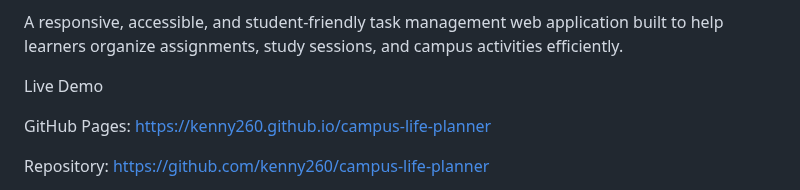
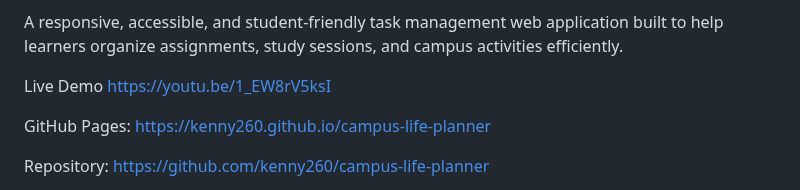
Before and after one commit to kenny260/campus-life-planner, a Markdown page: README.md, the part around the change. Rendered like a GitHub page.

Commit message:
Add live demo link to README

```diff
--- a/README.md
+++ b/README.md
@@ -3,6 +3,7 @@
 A responsive, accessible, and student-friendly task management web application built to help learners organize assignments, study sessions, and campus activities efficiently.
 
 Live Demo
+https://youtu.be/1_EW8rV5ksI
 
 GitHub Pages: https://kenny260.github.io/campus-life-planner
 
```
